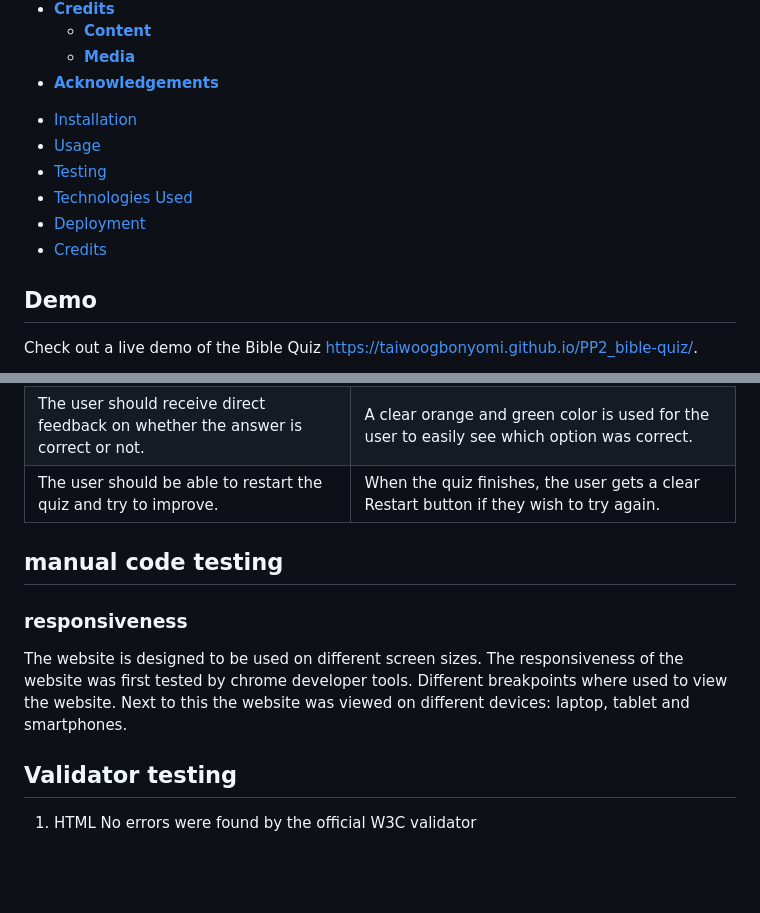
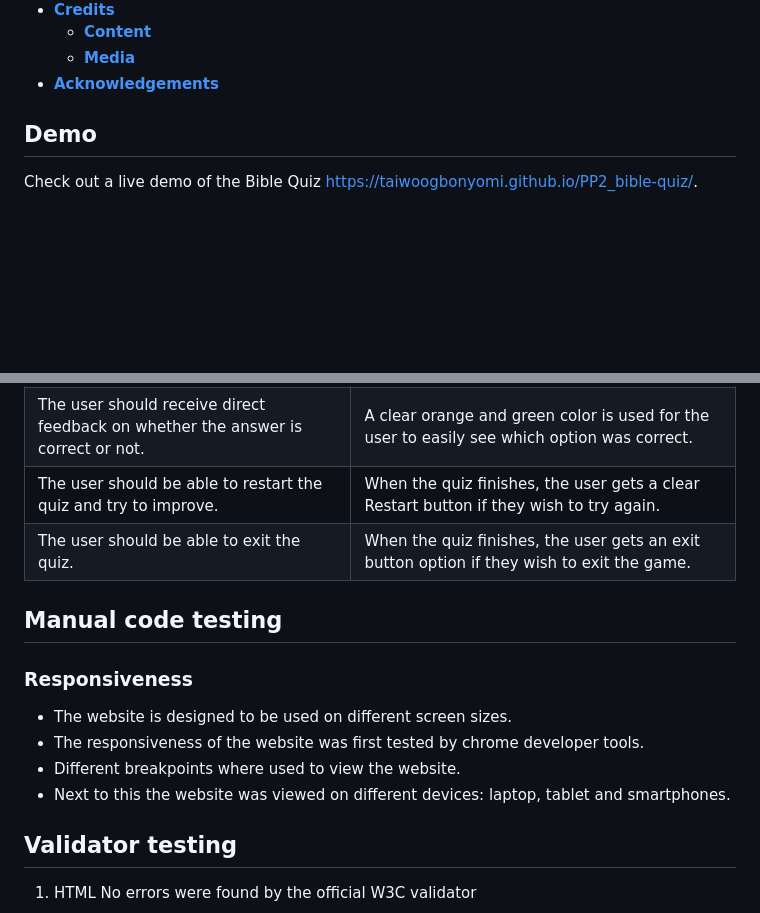
Before and after one commit to Taiwoogbonyomi/my-github-bible-quiz, a Markdown page: README.md, 2 parts joined by grey strips. Rendered like a GitHub page; blank space fills up the shorter version.

Commit message:
Update user experience on Readme

```diff
--- a/README.md
+++ b/README.md
@@ -22,12 +22,6 @@ Bible Quiz ia a fun and interactive quiz game to test your knowledge of the Bibl
     * [**Content**](<#content>)
     * [**Media**](<#media>)
 *  [**Acknowledgements**](<#acknowledgements>)
-- [Installation](#installation)
-- [Usage](#usage)
-- [Testing](#testing)
-- [Technologies Used](#technologies-used)
-- [Deployment](#deployment)
-- [Credits](#credits)
 
 ## Demo
 
@@ -179,13 +173,15 @@ The browsers below were used to test compatibility and there were no issues at a
 | The user should have an easy accesible button to start the quiz.| The start button is clear and easily visible.|
 | The user should receive direct feedback on whether the answer is correct or not.| A clear orange and green color is used for the user to easily see which option was correct.|
 | The user should be able to restart the quiz and try to improve.| When the quiz finishes, the user gets a clear Restart button if they wish to try again.|
+| The user should be able to exit the quiz.| When the quiz finishes, the user gets an exit button option if they wish to exit the game.|
 
-## manual code testing
-### responsiveness
-The website is designed to be used on different screen sizes.
-The responsiveness of the website was first tested by chrome developer tools.
-Different breakpoints where used to view the website.
-Next to this the website was viewed on different devices: laptop, tablet and smartphones.
+
+## Manual code testing
+### Responsiveness
+- The website is designed to be used on different screen sizes.
+- The responsiveness of the website was first tested by chrome developer tools.
+- Different breakpoints where used to view the website.
+- Next to this the website was viewed on different devices: laptop, tablet and smartphones.
 
 ## Validator testing
 1. HTML
```
Also changed, not shown: other parts of README.md (+8 -8 lines).
